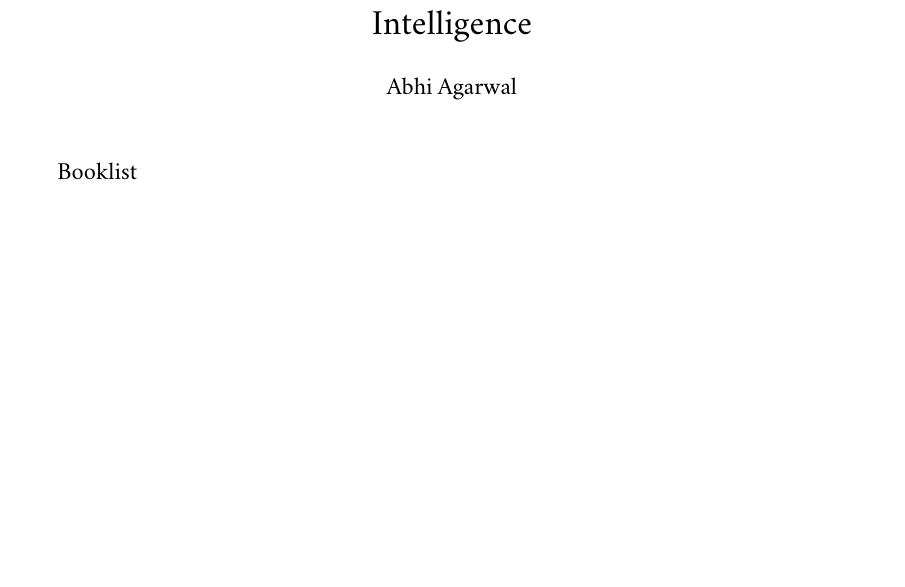
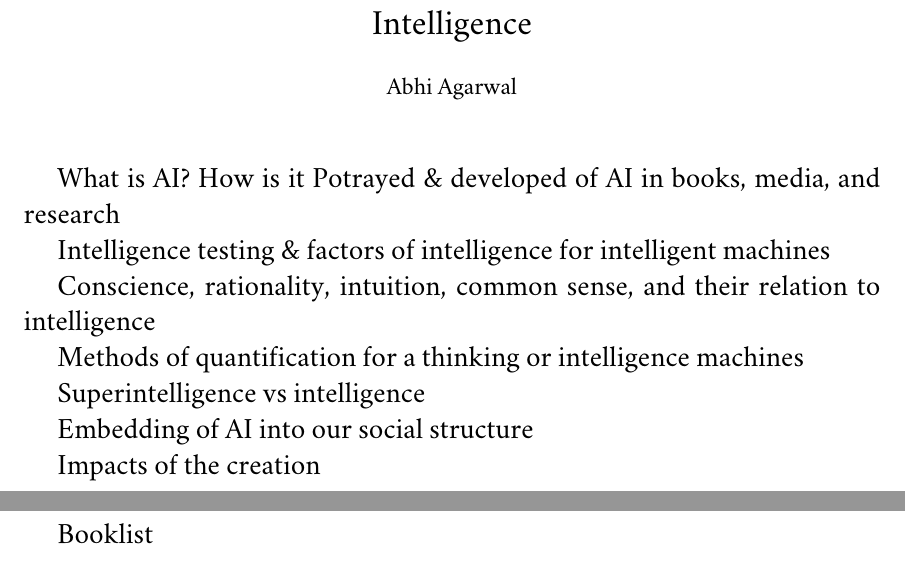
Before and after one commit to AbhiAgarwal/gallatin, a LaTeX document (Rationale/Agarwal.tex): part of page 1 of 2 before the commit and two parts of pages 1 and 2 of 3 after it, the two joined at a grey line, cut so that both start at the same text, the shorter picture padded with empty space. Compiled offline with XeLaTeX; a missing font is replaced by an installed copy or a similar font.

Commit message:
Adding rationale topics

```diff
--- a/Rationale/Agarwal.tex
+++ b/Rationale/Agarwal.tex
@@ -29,22 +29,31 @@
 %\end{nhp-definition}
 
 % 1. Portrayal & development of AI in books, media, and research
+{\Large What is AI? How is it Potrayed \& developed of AI in books, media, and research\par}
 
 % 2. Evaluating intelligence. Intelligence testing & factors of intelligence for intelligent machines
 % - Methods of evaluating intelligence in machines
 % - Exploring methods of evaluating intelligence in machines
+{\Large Intelligence testing \& factors of intelligence for intelligent machines\par}
 
-% 3. Methods of quantification for a thinking or intelligence machines. How to perceive the world if you think about everything in numbers.
+% 3. Conscience, rationality, intuition, common sense, and their relation to intelligence. How that ipacts building strong AI or Artificial General Intelligence.
+{\Large Conscience, rationality, intuition, common sense, and their relation to intelligence\par}
 
-% 4. Superintelligence vs intelligence
+% 4. Methods of quantification for a thinking or intelligence machines. How to perceive the world if you think about everything in numbers.
+{\Large Methods of quantification for a thinking or intelligence machines\par}
 
-% 5. Embedding of AI into our social structure.
+% 5. Superintelligence vs intelligence
+{\Large Superintelligence vs intelligence\par}
 
-% 6. Conscience, rationality, intuition, common sense, and their relation to intelligence. How that ipacts building strong AI or Artificial General Intelligence.
+% 6. Embedding of AI into our social structure.
+{\Large Embedding of AI into our social structure\par}
 
 % Impacts of the creation of AI
+{\Large Impacts of the creation\par}
 
-{\large Booklist\par}
+\newpage
+
+{\Large Booklist\\\par}
 
 \par \textbf{Ancient, Medieval and Renaissance Classics}
 \par At least seven works produced before the mid-1600s.
```
Also changed, not shown: Rationale/Agarwal.pdf, 2 other files.
